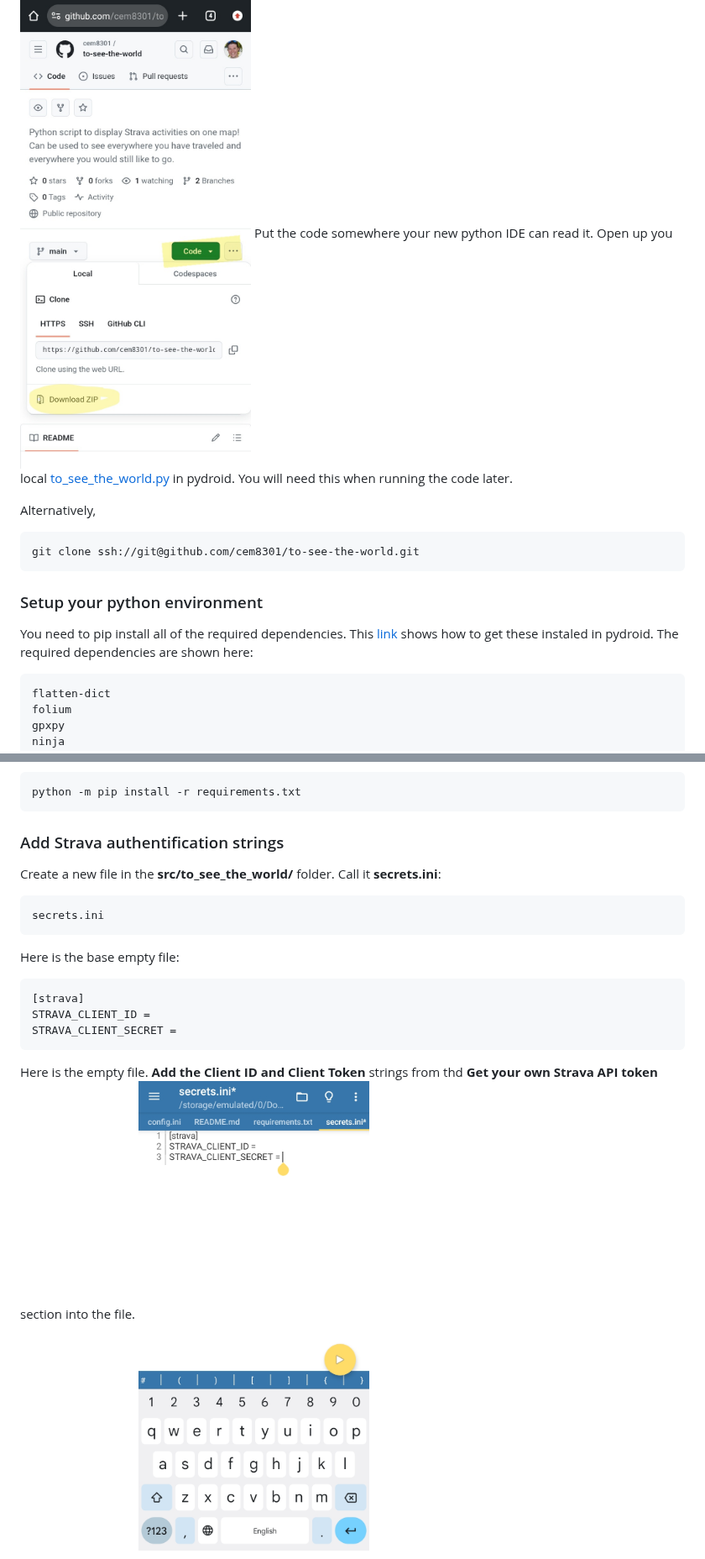
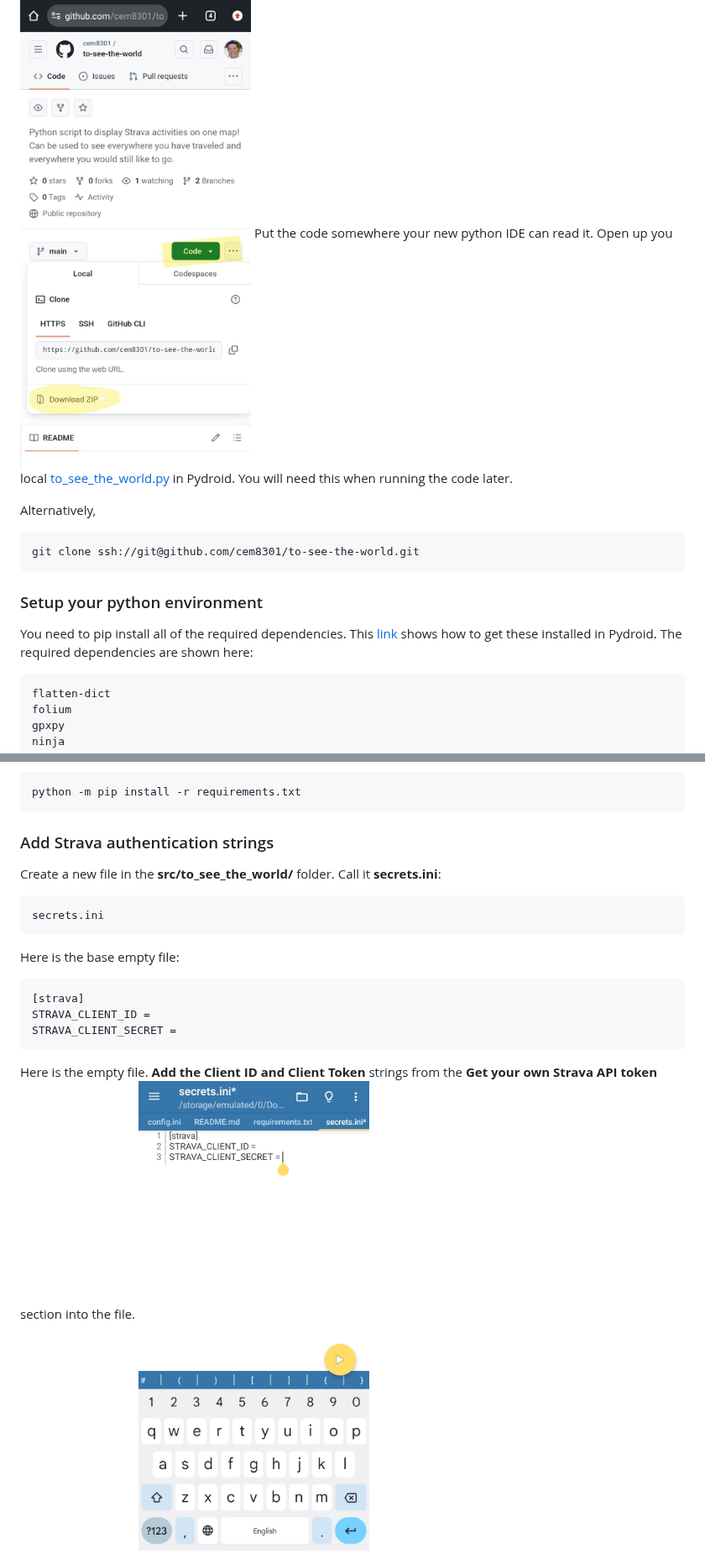
Before and after one commit to cem8301/to-see-the-world, a Markdown page: README.md, 2 parts joined by grey strips. Shown at 84% size. Drawn GitHub-style.

````diff
--- a/README.md
+++ b/README.md
@@ -55,7 +55,7 @@ The easiest option is to setup a python IDE. Download [pydroid 3](https://play.g
 ### Download the git repo
 You will need the code. Go to the top of this page, click the down arrow next to code, and hit download.
 ![Alt text](docs/setup/setup5.jpg)
-Put the code somewhere your new python IDE can read it. Open up you local  [to_see_the_world.py](https://github.com/cem8301/to-see-the-world/blob/main/src/to_see_the_world/to_see_the_world.py) in pydroid. You will need this when running the code later.
+Put the code somewhere your new python IDE can read it. Open up you local  [to_see_the_world.py](https://github.com/cem8301/to-see-the-world/blob/main/src/to_see_the_world/to_see_the_world.py) in Pydroid. You will need this when running the code later.
 
 Alternatively,
 ```
@@ -63,7 +63,7 @@ git clone ssh://git@github.com/cem8301/to-see-the-world.git
 ```
 
 ### Setup your python environment
-You need to pip install all of the required dependencies. This [link](https://www.makeuseof.com/install-pydroid-android/) shows how to get these instaled in pydroid. The required dependencies are shown here:
+You need to pip install all of the required dependencies. This [link](https://www.makeuseof.com/install-pydroid-android/) shows how to get these installed in Pydroid. The required dependencies are shown here:
 ```
 flatten-dict
 folium
@@ -93,7 +93,7 @@ Alternatively,
 python -m pip install -r requirements.txt
 ```
 
-### Add Strava authentification strings
+### Add Strava authentication strings
 Create a new file in the **src/to_see_the_world/** folder. Call it **secrets.ini**:
 ```
 secrets.ini
@@ -104,7 +104,7 @@ Here is the base empty file:
 STRAVA_CLIENT_ID =
 STRAVA_CLIENT_SECRET =
 ```
-Here is the empty file. **Add the Client ID and Client Token** strings from thd **Get your own Strava API token** section into the file.
+Here is the empty file. **Add the Client ID and Client Token** strings from the **Get your own Strava API token** section into the file.
 ![Alt text](docs/setup/setup4.jpg)
 
 Once your environment is setup, you are ready to run!
````
Also changed, not shown: other parts of README.md (+5 -5 lines).
